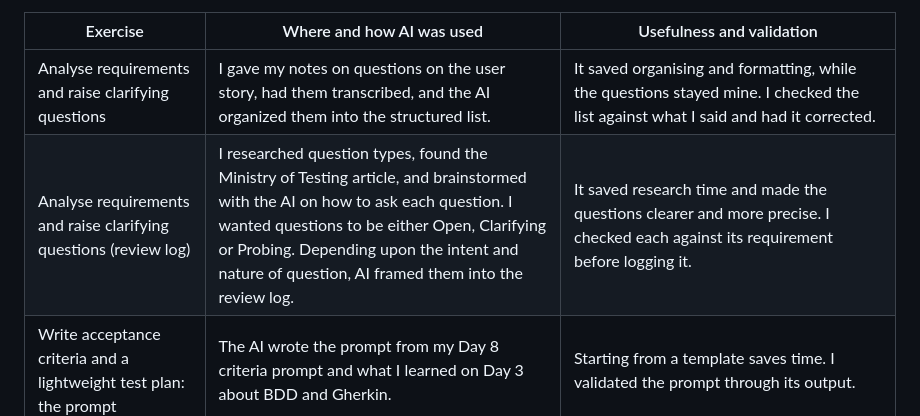
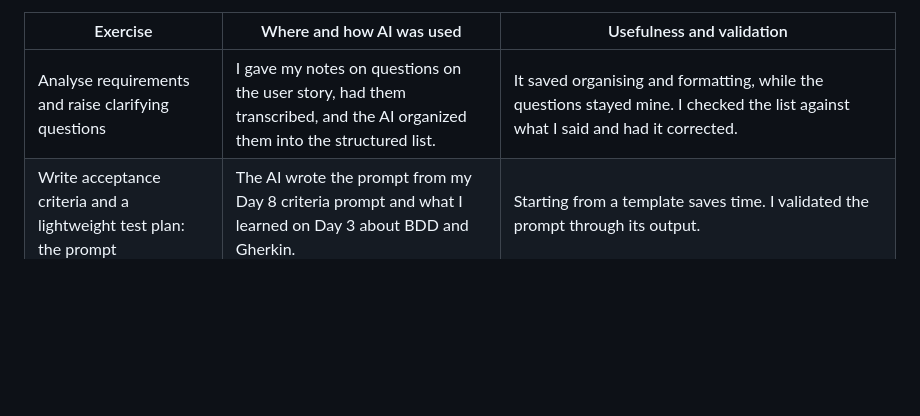
Before and after one commit to RenukaPorje/renuka-porje-centre-of-excellence, a Markdown page: COE_Part-2/Part-2_Day-10/Day10_Capstone_and_Reflection.md, the part around the change. GitHub-like rendering; blank space fills up the shorter version.

Commit message:
Revise Day 10 Capstone and Reflection in AI use and validation
Updated the reflection on AI usage in exercises, detailing its impact on analysis, acceptance criteria, and test planning.

```diff
--- a/COE_Part-2/Part-2_Day-10/Day10_Capstone_and_Reflection.md
+++ b/COE_Part-2/Part-2_Day-10/Day10_Capstone_and_Reflection.md
@@ -105,7 +105,6 @@ AI gave me initial drafts for the repetitive work: drafting, organizing notes, s
 | Exercise | Where and how AI was used | Usefulness and validation |
 |---|---|---|
 | Analyse requirements and raise clarifying questions | I gave my notes on questions on the user story, had them transcribed, and the AI organized them into the structured list. | It saved organising and formatting, while the questions stayed mine. I checked the list against what I said and had it corrected. |
-| Analyse requirements and raise clarifying questions (review log) | I researched question types, found the Ministry of Testing article, and brainstormed with the AI on how to ask each question. I wanted questions to be either Open, Clarifying or Probing. Depending upon the intent and nature of question, AI framed them into the review log. | It saved research time and made the questions clearer and more precise. I checked each against its requirement before logging it. |
 | Write acceptance criteria and a lightweight test plan: the prompt | The AI wrote the prompt from my Day 8 criteria prompt and what I learned on Day 3 about BDD and Gherkin. | Starting from a template saves time. I validated the prompt through its output. |
 | Write acceptance criteria and a lightweight test plan: the criteria | The AI wrote the criteria from the prompt, with concrete values and boundaries. | It saved writing every scenario by hand. I checked it against what I expected, the user story and requirements. It still introduced anti-patterns, missed a current-month expiry case, and included an instalment number that is not offered. I corrected all three. |
 | Write acceptance criteria and a lightweight test plan: the test plan | The AI drafted the plan from the criteria and the prompt. | It saved the layout and wording. On review I corrected the testing approach, scope and the Definition of Ready and Done to fit this story. |
```
